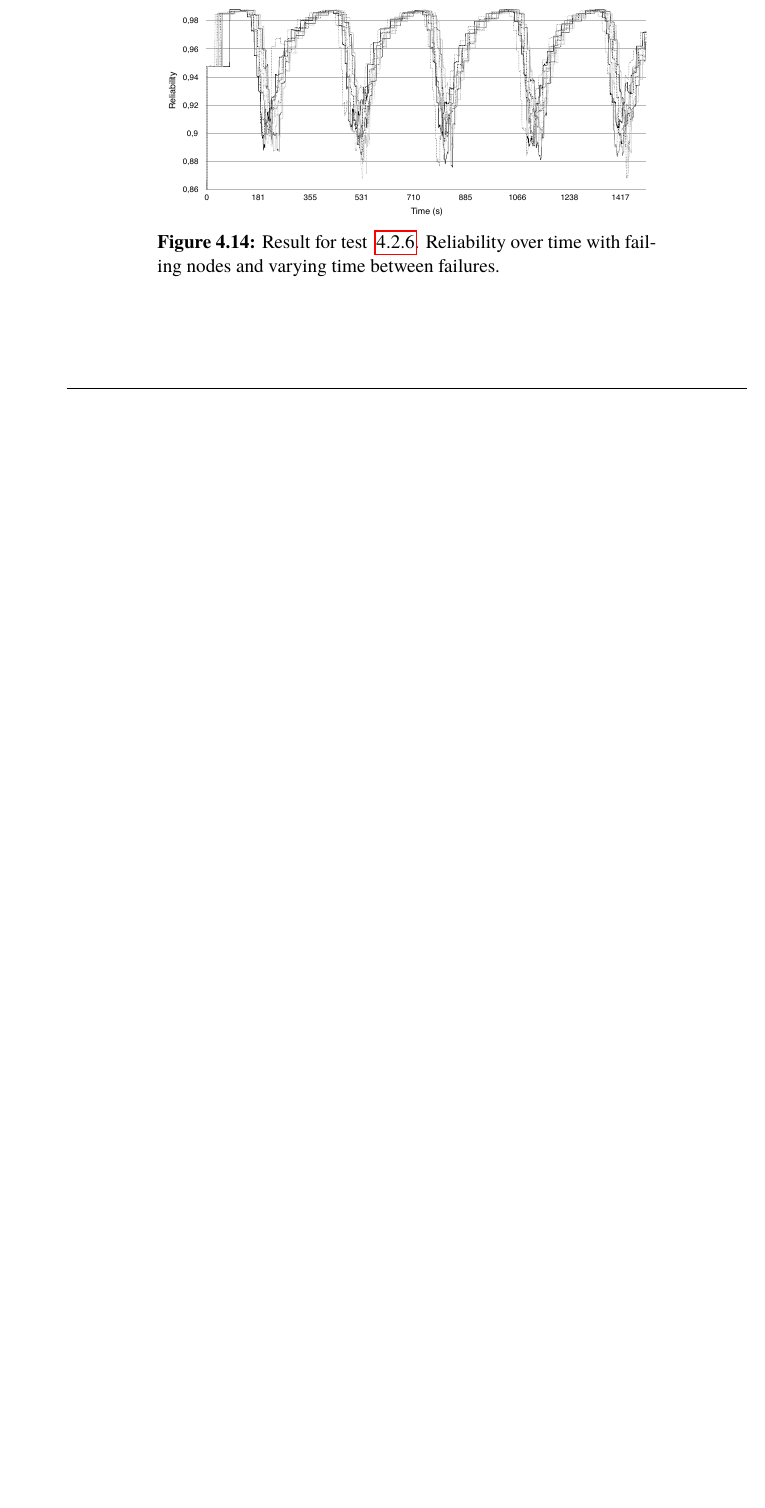
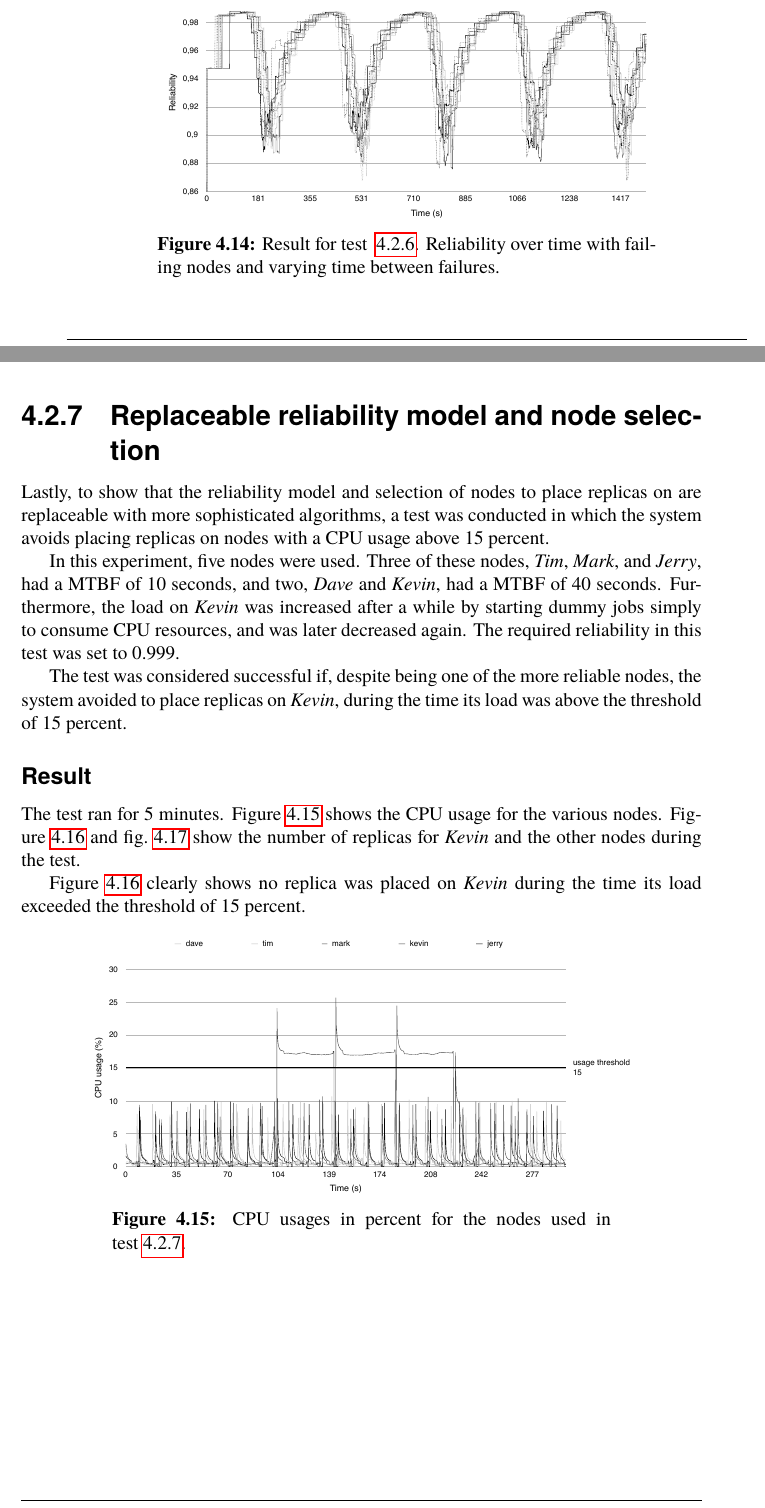
Before and after one commit to PStahl/master_thesis, a LaTeX thesis (report.tex): part of page 49 of 69 before the commit and two parts of pages 49 and 50 of 71 after it, the two joined at a grey line, cut so that both start at the same text, the shorter picture padded with empty space. Compiled offline with pdfLaTeX.

Commit message:
add loads test

```diff
--- a/report.tex
+++ b/report.tex
@@ -1252,3 +1252,19 @@ The test ran for 30 minutes. \Cref{fig:eval_self_adaptive_rel} shows how the num
 \caption{Result for test ~\ref{sec:eval_adaptive_rel_model}. Reliability over time with failing nodes and varying time between failures.} \label{fig:eval_self_adaptive_node_rels}
 \end{figure}
 
+\subsection{Replaceable reliability model and node selection} \label{sec:eval_replaceable_model}
+Lastly, to show that the reliability model and selection of nodes to place replicas on are replaceable with more sophisticated algorithms, a test was conducted in which the system avoids placing replicas on nodes with a CPU usage above 15 percent.
+
+In this experiment, five nodes were used. Three of these nodes, \emph{Tim}, \emph{Mark}, and \emph{Jerry}, had a MTBF of 10 seconds, and two, \emph{Dave} and \emph{Kevin}, had a MTBF of 40 seconds. Furthermore, the load on \emph{Kevin} was increased after a while by starting dummy jobs simply to consume CPU resources, and was later decreased again. The required reliability in this test was set to 0.999.
+
+The test was considered successful if, despite being one of the more reliable nodes, the system avoided to place replicas on \emph{Kevin}, during the time its load was above the threshold of 15 percent.
+
+\subsubsection*{Result}
+The test ran for 5 minutes. \Cref{fig:eval_replaceable_model_usages} shows the CPU usage for the various nodes. \Cref{fig:eval_replaceable_model_loaded} and \cref{fig:eval_replaceable_model_unloaded} show the number of replicas for \emph{Kevin} and the other nodes during the test.
+
+\Cref{fig:eval_replaceable_model_loaded} clearly shows no replica was placed on \emph{Kevin} during the time its load exceeded the threshold of 15 percent.
+
+\begin{figure}[!hbt]
+\centering
+\includegraphics[scale=0.5]{images/results/loads/usages.pdf}
+\caption{CPU usages in percent for the nodes used in test~\ref{sec:eval_replaceable_model}.} \label{fig:eval_replaceable_model_usages}
@@ -1255,3 +1283,4 @@ The test ran for 30 minutes. \Cref{fig:eval_self_adaptive_rel} shows how the num
+\end{figure}
 
 \chapter{Discussion} \label{ch:discussion}
 %TODO
```
Also changed, not shown: images/evaluation_environment (1).pdf (added), images/evaluation_environment.pdf (added), images/results/loads/loaded.pdf (added), images/results/loads/unloaded.pdf (added), images/results/loads/usages.pdf (added), report.tex (12 more changed lines).
